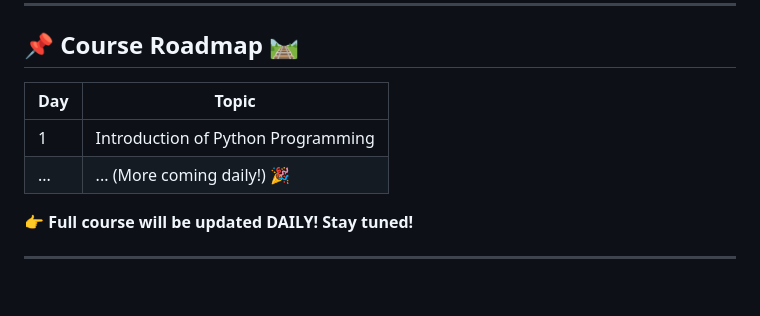
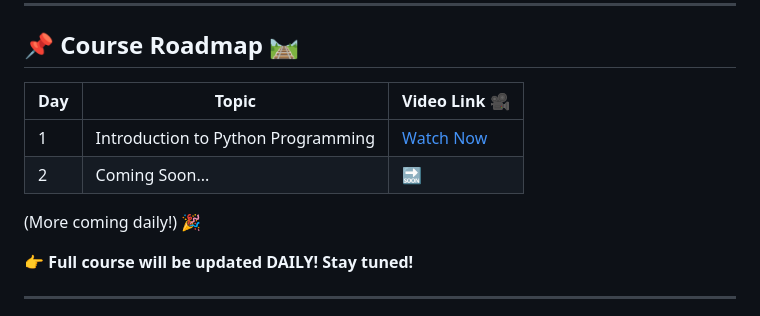
Before and after one commit to CodeWithTanim/100-Days-of-Python, a Markdown page: README.md, the part around the change. Drawn GitHub-style; blank space fills up the shorter version.

```diff
--- a/README.md
+++ b/README.md
@@ -17,10 +17,13 @@ Are you ready to **master Python** in just **100 days**? This challenge is desig
 ---
 
 ## 📌 Course Roadmap 🛤️
-| Day | Topic |
-|----|-------------------------------|
-| 1  | Introduction of Python Programming |
-|  ... | ... (More coming daily!) 🎉 |
+
+| Day | Topic | Video Link 🎥 |
+|----|-------------------------------|------------|
+| 1  | Introduction to Python Programming | [Watch Now](https://youtu.be/YNwIaPlSuFI) |
+| 2  | Coming Soon... | 🔜 |
+
+(More coming daily!) 🎉
 
 
 👉 **Full course will be updated DAILY! Stay tuned!**
```
